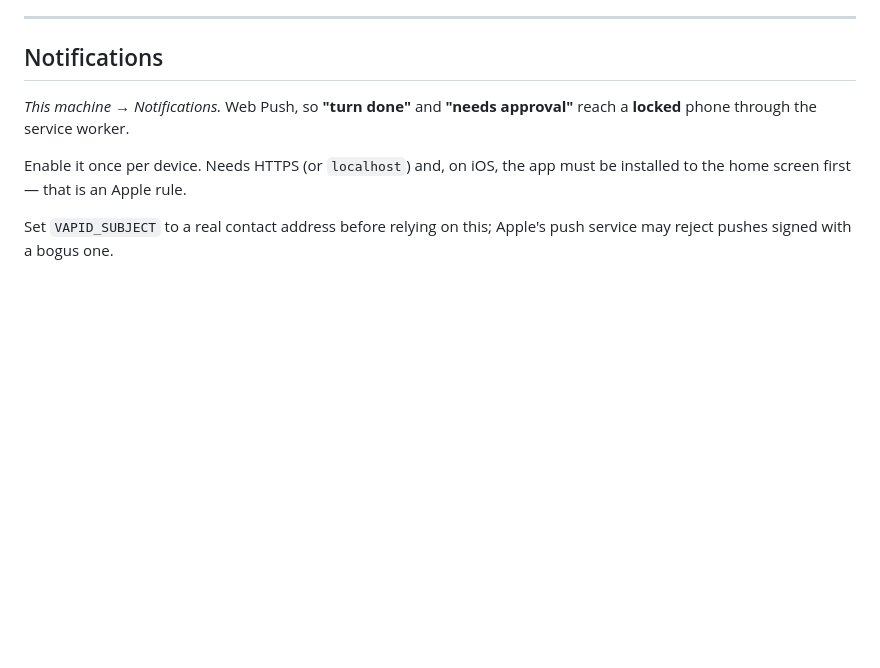
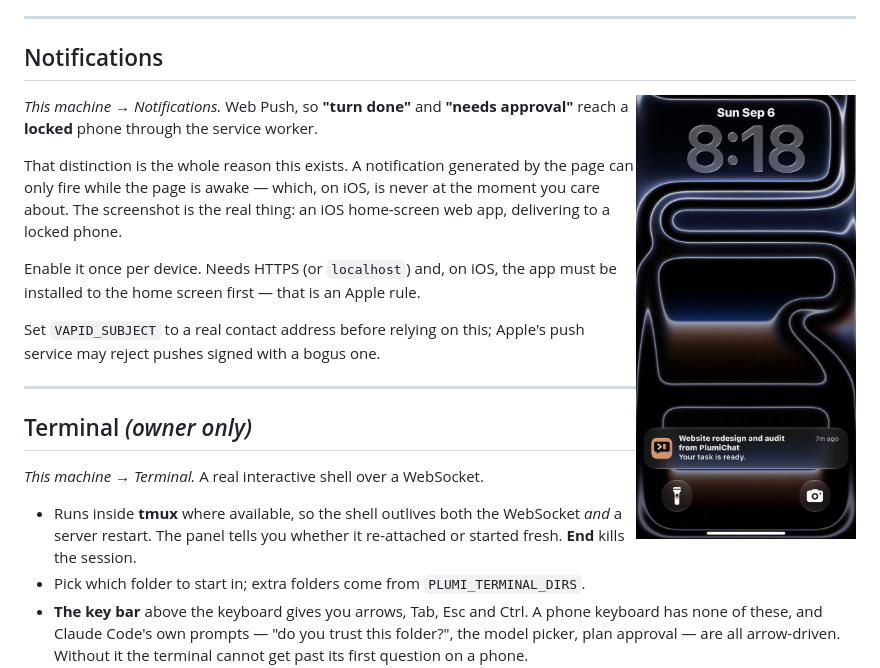
Before and after one commit to THRAUR/plumichat, a Markdown page: docs/USAGE.md, the part around the change. GitHub-like rendering; pictures changed too: docs/img/push-lockscreen.jpg (added); blank space fills up the shorter version.

```diff
--- a/docs/USAGE.md
+++ b/docs/USAGE.md
@@ -136,8 +136,15 @@ moving a snippet between devices without emailing yourself.
 
 ## Notifications
 
+<img src="img/push-lockscreen.jpg" alt="An iPhone lock screen showing a PlumiChat notification" width="220" align="right">
+
 *This machine → Notifications.* Web Push, so **"turn done"** and **"needs approval"**
 reach a **locked** phone through the service worker.
+
+That distinction is the whole reason this exists. A notification generated by the
+page can only fire while the page is awake — which, on iOS, is never at the moment
+you care about. The screenshot is the real thing: an iOS home-screen web app,
+delivering to a locked phone.
 
 Enable it once per device. Needs HTTPS (or `localhost`) and, on iOS, the app must be
 installed to the home screen first — that is an Apple rule.
```
Also changed, not shown: README.md (+5 -1 lines).
